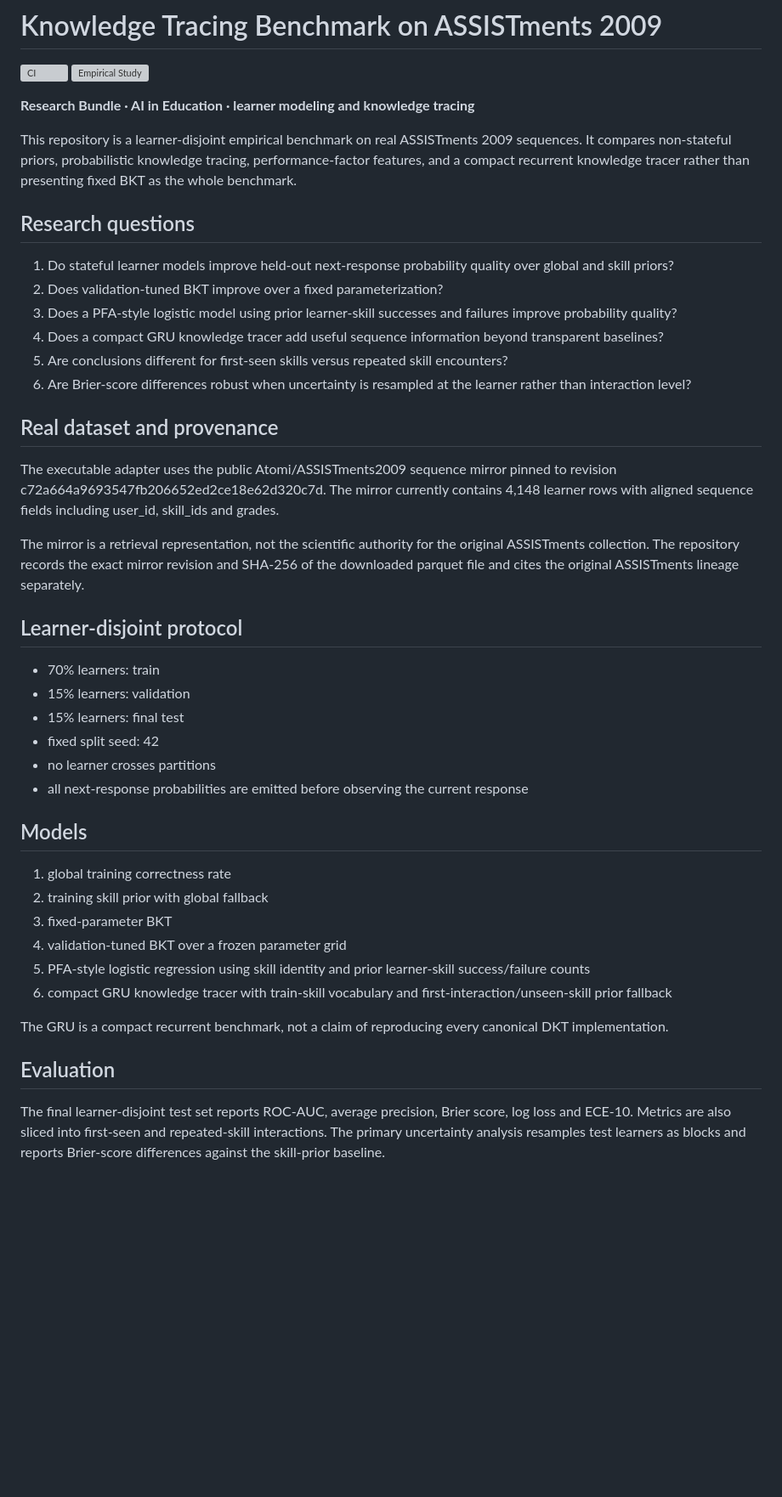
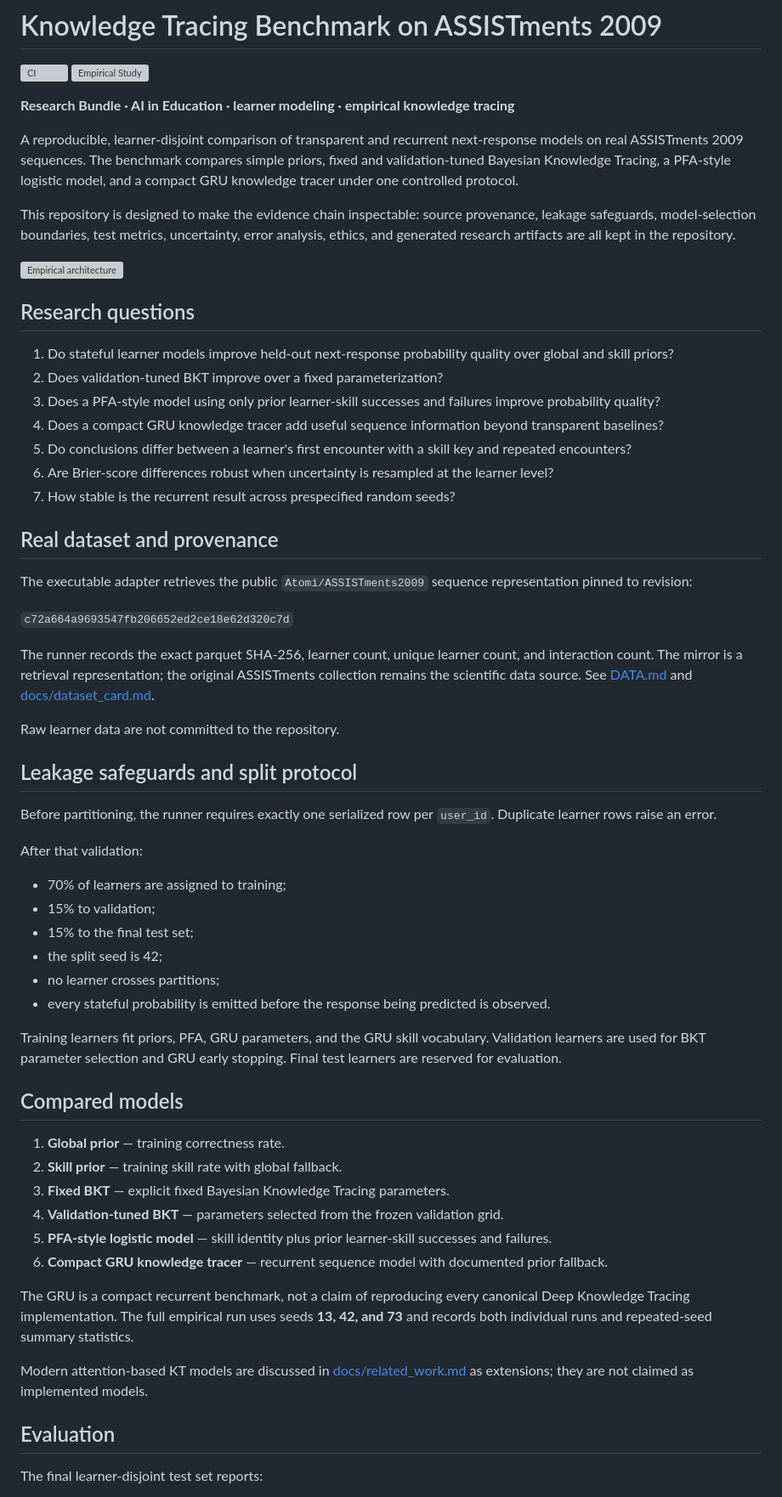
Before and after one commit to devissaputra/knowledge_tracing_benchmark, a Markdown page: README.md, the part around one of its changes. Shown at 85% size. Drawn GitHub-style; blank space fills up the shorter version; grey boxes are pictures that could not be loaded.

Commit message:
docs: rebuild README as professor-facing research bundle

```diff
--- a/README.md
+++ b/README.md
@@ -3,46 +3,63 @@
 [![CI](https://github.com/devissaputra/knowledge_tracing_benchmark/actions/workflows/ci.yml/badge.svg)](https://github.com/devissaputra/knowledge_tracing_benchmark/actions/workflows/ci.yml)
 [![Empirical Study](https://github.com/devissaputra/knowledge_tracing_benchmark/actions/workflows/empirical.yml/badge.svg)](https://github.com/devissaputra/knowledge_tracing_benchmark/actions/workflows/empirical.yml)
 
-**Research Bundle · AI in Education · learner modeling and knowledge tracing**
+**Research Bundle · AI in Education · learner modeling · empirical knowledge tracing**
 
-This repository is a learner-disjoint empirical benchmark on real ASSISTments 2009 sequences. It compares non-stateful priors, probabilistic knowledge tracing, performance-factor features, and a compact recurrent knowledge tracer rather than presenting fixed BKT as the whole benchmark.
+A reproducible, learner-disjoint comparison of transparent and recurrent next-response models on real ASSISTments 2009 sequences. The benchmark compares simple priors, fixed and validation-tuned Bayesian Knowledge Tracing, a PFA-style logistic model, and a compact GRU knowledge tracer under one controlled protocol.
+
+This repository is designed to make the evidence chain inspectable: source provenance, leakage safeguards, model-selection boundaries, test metrics, uncertainty, error analysis, ethics, and generated research artifacts are all kept in the repository.
+
+![Empirical architecture](assets/architecture.svg)
 
 ## Research questions
 
 1. Do stateful learner models improve held-out next-response probability quality over global and skill priors?
 2. Does validation-tuned BKT improve over a fixed parameterization?
-3. Does a PFA-style logistic model using prior learner-skill successes and failures improve probability quality?
+3. Does a PFA-style model using only prior learner-skill successes and failures improve probability quality?
 4. Does a compact GRU knowledge tracer add useful sequence information beyond transparent baselines?
-5. Are conclusions different for first-seen skills versus repeated skill encounters?
-6. Are Brier-score differences robust when uncertainty is resampled at the learner rather than interaction level?
+5. Do conclusions differ between a learner's first encounter with a skill key and repeated encounters?
+6. Are Brier-score differences robust when uncertainty is resampled at the learner level?
+7. How stable is the recurrent result across prespecified random seeds?
 
 ## Real dataset and provenance
 
-The executable adapter uses the public Atomi/ASSISTments2009 sequence mirror pinned to revision c72a664a9693547fb206652ed2ce18e62d320c7d. The mirror currently contains 4,148 learner rows with aligned sequence fields including user_id, skill_ids and grades.
+The executable adapter retrieves the public `Atomi/ASSISTments2009` sequence representation pinned to revision:
 
-The mirror is a retrieval representation, not the scientific authority for the original ASSISTments collection. The repository records the exact mirror revision and SHA-256 of the downloaded parquet file and cites the original ASSISTments lineage separately.
+`c72a664a9693547fb206652ed2ce18e62d320c7d`
 
-## Learner-disjoint protocol
+The runner records the exact parquet SHA-256, learner count, unique learner count, and interaction count. The mirror is a retrieval representation; the original ASSISTments collection remains the scientific data source. See [DATA.md](DATA.md) and [docs/dataset_card.md](docs/dataset_card.md).
 
-- 70% learners: train
-- 15% learners: validation
-- 15% learners: final test
-- fixed split seed: 42
-- no learner crosses partitions
-- all next-response probabilities are emitted before observing the current response
+Raw learner data are not committed to the repository.
 
-## Models
+## Leakage safeguards and split protocol
 
-1. global training correctness rate
-2. training skill prior with global fallback
-3. fixed-parameter BKT
-4. validation-tuned BKT over a frozen parameter grid
-5. PFA-style logistic regression using skill identity and prior learner-skill success/failure counts
-6. compact GRU knowledge tracer with train-skill vocabulary and first-interaction/unseen-skill prior fallback
+Before partitioning, the runner requires exactly one serialized row per `user_id`. Duplicate learner rows raise an error.
 
-The GRU is a compact recurrent benchmark, not a claim of reproducing every canonical DKT implementation.
+After that validation:
+
+- 70% of learners are assigned to training;
+- 15% to validation;
+- 15% to the final test set;
+- the split seed is 42;
+- no learner crosses partitions;
+- every stateful probability is emitted before the response being predicted is observed.
+
+Training learners fit priors, PFA, GRU parameters, and the GRU skill vocabulary. Validation learners are used for BKT parameter selection and GRU early stopping. Final test learners are reserved for evaluation.
+
+## Compared models
+
+1. **Global prior** — training correctness rate.
+2. **Skill prior** — training skill rate with global fallback.
+3. **Fixed BKT** — explicit fixed Bayesian Knowledge Tracing parameters.
+4. **Validation-tuned BKT** — parameters selected from the frozen validation grid.
+5. **PFA-style logistic model** — skill identity plus prior learner-skill successes and failures.
+6. **Compact GRU knowledge tracer** — recurrent sequence model with documented prior fallback.
+
+The GRU is a compact recurrent benchmark, not a claim of reproducing every canonical Deep Knowledge Tracing implementation. The full empirical run uses seeds **13, 42, and 73** and records both individual runs and repeated-seed summary statistics.
+
+Modern attention-based KT models are discussed in [docs/related_work.md](docs/related_work.md) as extensions; they are not claimed as implemented models.
 
 ## Evaluation
 
-The final learner-disjoint test set reports ROC-AUC, average precision, Brier score, log loss and ECE-10. Metrics are also sliced into first-seen and repeated-skill interactions. The primary uncertainty analysis resamples test learners as blocks and reports Brier-score differences against the skill-prior baseline.
+The final learner-disjoint test set reports:
 
```
Also changed, not shown: other parts of README.md (+56 -10 lines).
